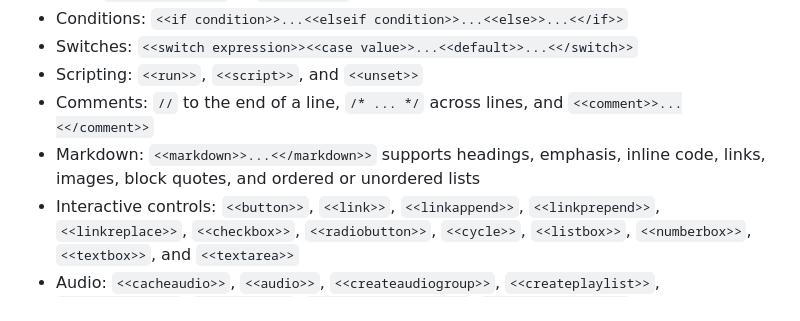
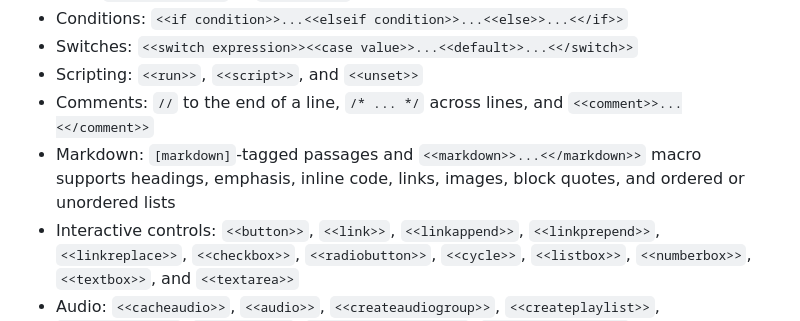
Before and after one commit to Techy-Nature/duplex-story-format, a Markdown page: README.md, the part around the change. Drawn GitHub-style.

Commit message:
Fix Markdown syntax in README.md
add edit for markdown-tagged passages

```diff
--- a/README.md
+++ b/README.md
@@ -44,7 +44,7 @@ Browser-based Twine generally cannot install a local `file://` URL. Host the fol
 - Switches: `<<switch expression>><<case value>>...<<default>>...<</switch>>`
 - Scripting: `<<run>>`, `<<script>>`, and `<<unset>>`
 - Comments: `//` to the end of a line, `/* ... */` across lines, and `<<comment>>...<</comment>>`
-- Markdown: `<<markdown>>...<</markdown>>` supports headings, emphasis, inline code, links, images, block quotes, and ordered or unordered lists
+- Markdown: `[markdown]`-tagged passages and `<<markdown>>...<</markdown>>` macro supports headings, emphasis, inline code, links, images, block quotes, and ordered or unordered lists
 - Interactive controls: `<<button>>`, `<<link>>`, `<<linkappend>>`, `<<linkprepend>>`, `<<linkreplace>>`, `<<checkbox>>`, `<<radiobutton>>`, `<<cycle>>`, `<<listbox>>`, `<<numberbox>>`, `<<textbox>>`, and `<<textarea>>`
 - Audio: `<<cacheaudio>>`, `<<audio>>`, `<<createaudiogroup>>`, `<<createplaylist>>`, `<<masteraudio>>`, `<<playlist>>`, `<<removeaudiogroup>>`, `<<removeplaylist>>`, and `<<waitforaudio>>`
 - Operators: `is`, `is not`, `isnot`, `and`, `or`, `not`, plus ordinary JavaScript operators
```
